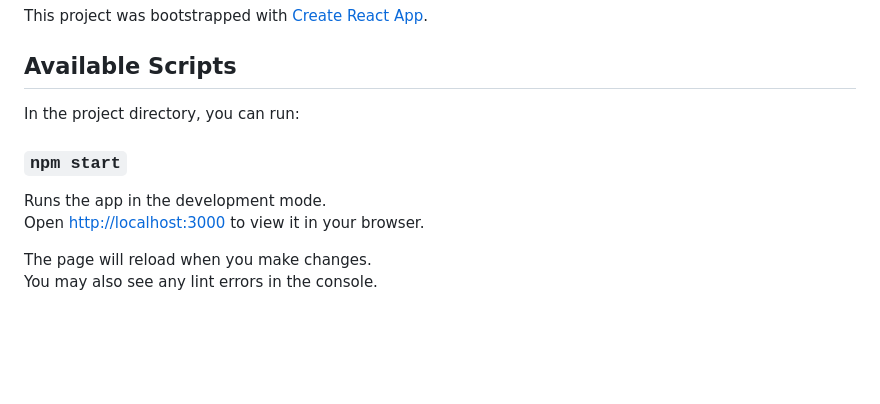
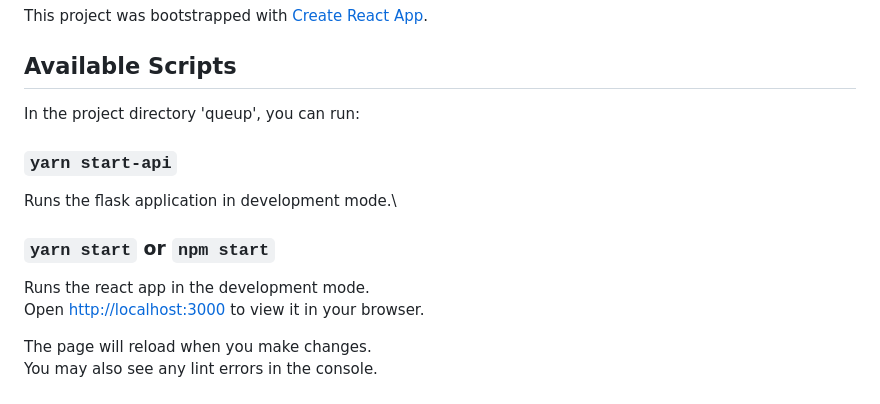
Before and after one commit to germainechu/CourtFinder-WebApp, a Markdown page: queup/README.md, the part around the change. GitHub-like rendering; blank space fills up the shorter version.

Commit message:
updated readme with instructions of initializing the flask api

```diff
--- a/queup/README.md
+++ b/queup/README.md
@@ -4,11 +4,15 @@ This project was bootstrapped with [Create React App](https://github.com/faceboo
 
 ## Available Scripts
 
-In the project directory, you can run:
+In the project directory 'queup', you can run:
 
-### `npm start`
+### `yarn start-api`
 
-Runs the app in the development mode.\
+Runs the flask application in development mode.\
+
+### `yarn start` or `npm start`
+
+Runs the react app in the development mode.\
 Open [http://localhost:3000](http://localhost:3000) to view it in your browser.
 
 The page will reload when you make changes.\
```
